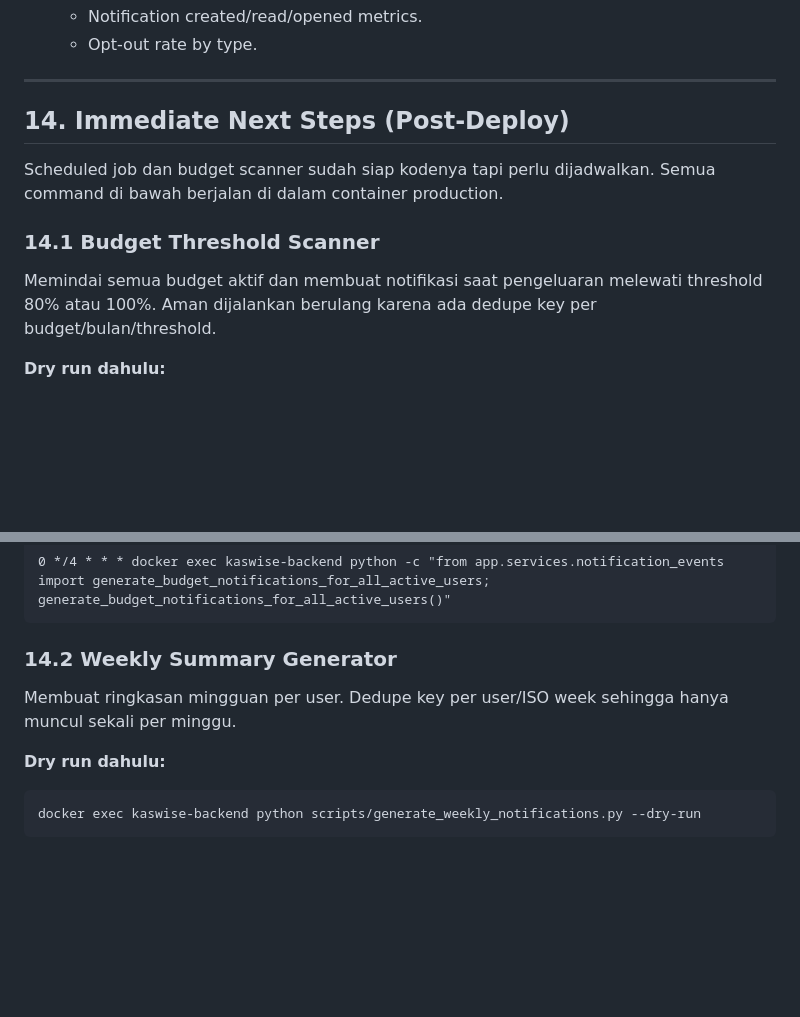
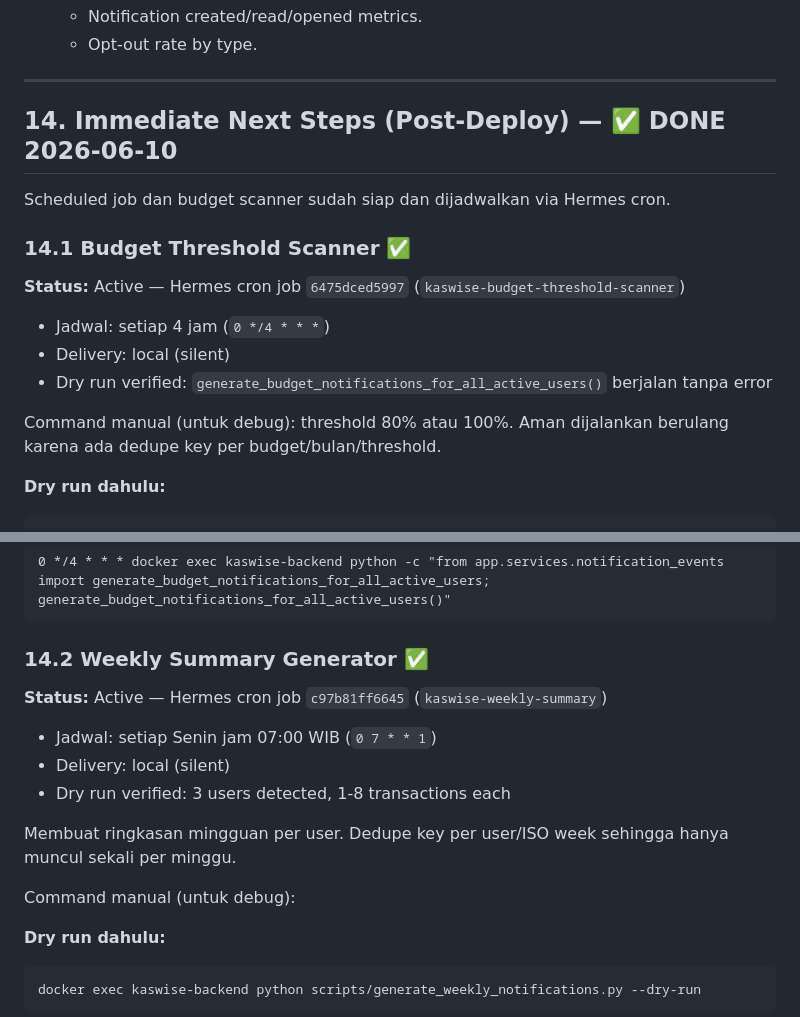
Before and after one commit to dnu88/catat-in, a Markdown page: docs/plans/2026-06-10-kaswise-notification-system-plan.md, 2 parts joined by grey strips. Rendered like a GitHub page; blank space fills up the shorter version.

Commit message:
docs: mark notification cron jobs as active in plan doc

````diff
--- a/docs/plans/2026-06-10-kaswise-notification-system-plan.md
+++ b/docs/plans/2026-06-10-kaswise-notification-system-plan.md
@@ -1065,14 +1065,18 @@ After MVP:
 
 ---
 
-## 14. Immediate Next Steps (Post-Deploy)
+## 14. Immediate Next Steps (Post-Deploy) — ✅ DONE 2026-06-10
 
-Scheduled job dan budget scanner sudah siap kodenya tapi perlu dijadwalkan.
-Semua command di bawah berjalan di dalam container production.
+Scheduled job dan budget scanner sudah siap dan dijadwalkan via Hermes cron.
 
-### 14.1 Budget Threshold Scanner
+### 14.1 Budget Threshold Scanner ✅
 
-Memindai semua budget aktif dan membuat notifikasi saat pengeluaran melewati
+**Status:** Active — Hermes cron job `6475dced5997` (`kaswise-budget-threshold-scanner`)
+- Jadwal: setiap 4 jam (`0 */4 * * *`)
+- Delivery: local (silent)
+- Dry run verified: `generate_budget_notifications_for_all_active_users()` berjalan tanpa error
+
+Command manual (untuk debug):
 threshold 80% atau 100%. Aman dijalankan berulang karena ada dedupe key
 per budget/bulan/threshold.
 
@@ -1101,10 +1105,17 @@ print(f'Created notifications for {len(result)} users')
 0 */4 * * * docker exec kaswise-backend python -c "from app.services.notification_events import generate_budget_notifications_for_all_active_users; generate_budget_notifications_for_all_active_users()"
 ```
 
-### 14.2 Weekly Summary Generator
+### 14.2 Weekly Summary Generator ✅
+
+**Status:** Active — Hermes cron job `c97b81ff6645` (`kaswise-weekly-summary`)
+- Jadwal: setiap Senin jam 07:00 WIB (`0 7 * * 1`)
+- Delivery: local (silent)
+- Dry run verified: 3 users detected, 1-8 transactions each
 
 Membuat ringkasan mingguan per user. Dedupe key per user/ISO week sehingga
 hanya muncul sekali per minggu.
+
+Command manual (untuk debug):
 
 **Dry run dahulu:**
 ```bash
````
